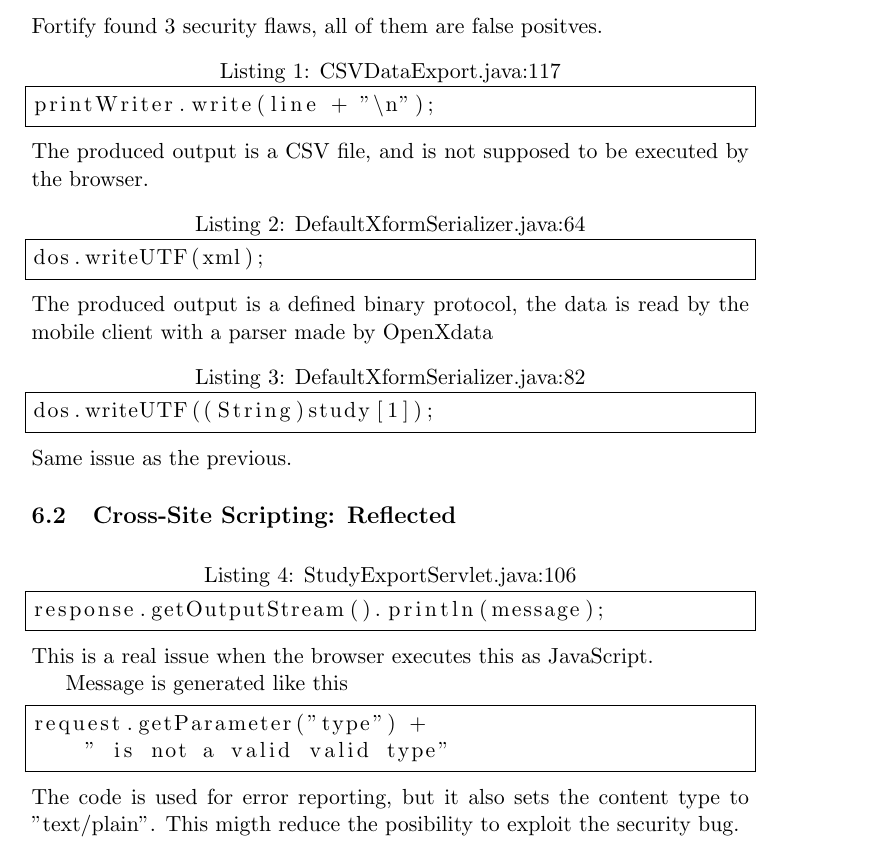
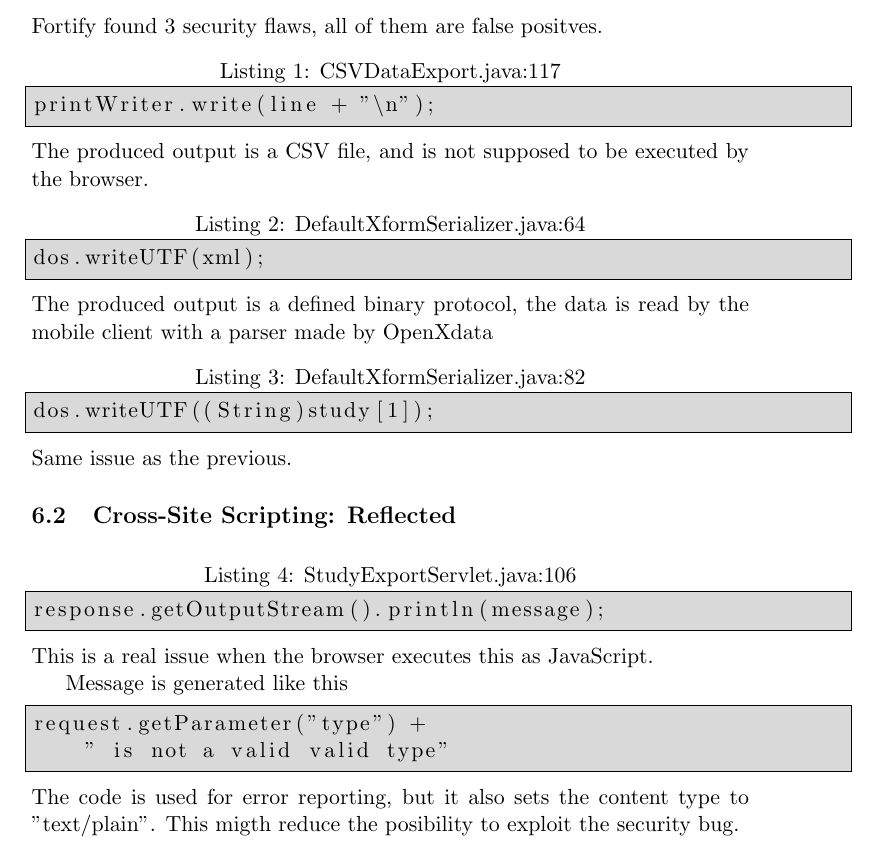
Before and after one commit to hegjon/INF226, a LaTeX document (report.tex): part of page 5 of 10, cut so that both start at the same text. Compiled offline with pdfLaTeX.

Commit message:
Background color and frame size have been changed.bash: wq: command not found

```diff
--- a/report.tex
+++ b/report.tex
@@ -1,9 +1,11 @@
 \documentclass[11pt,a4paper]{article}
 \usepackage{amsthm}
 \usepackage{listings}
+\usepackage[usenames,dvipsnames]{color}
 
 \theoremstyle{definition}
 \newtheorem*{defn}{Definition}
+\definecolor{light-gray}{gray}{0.85}
 
 \title{INF226 Group 5}
 \author{Jonny Heggheim \and Samson Gejibo}
```
Also changed, not shown: report.tex (10 more changed lines).
